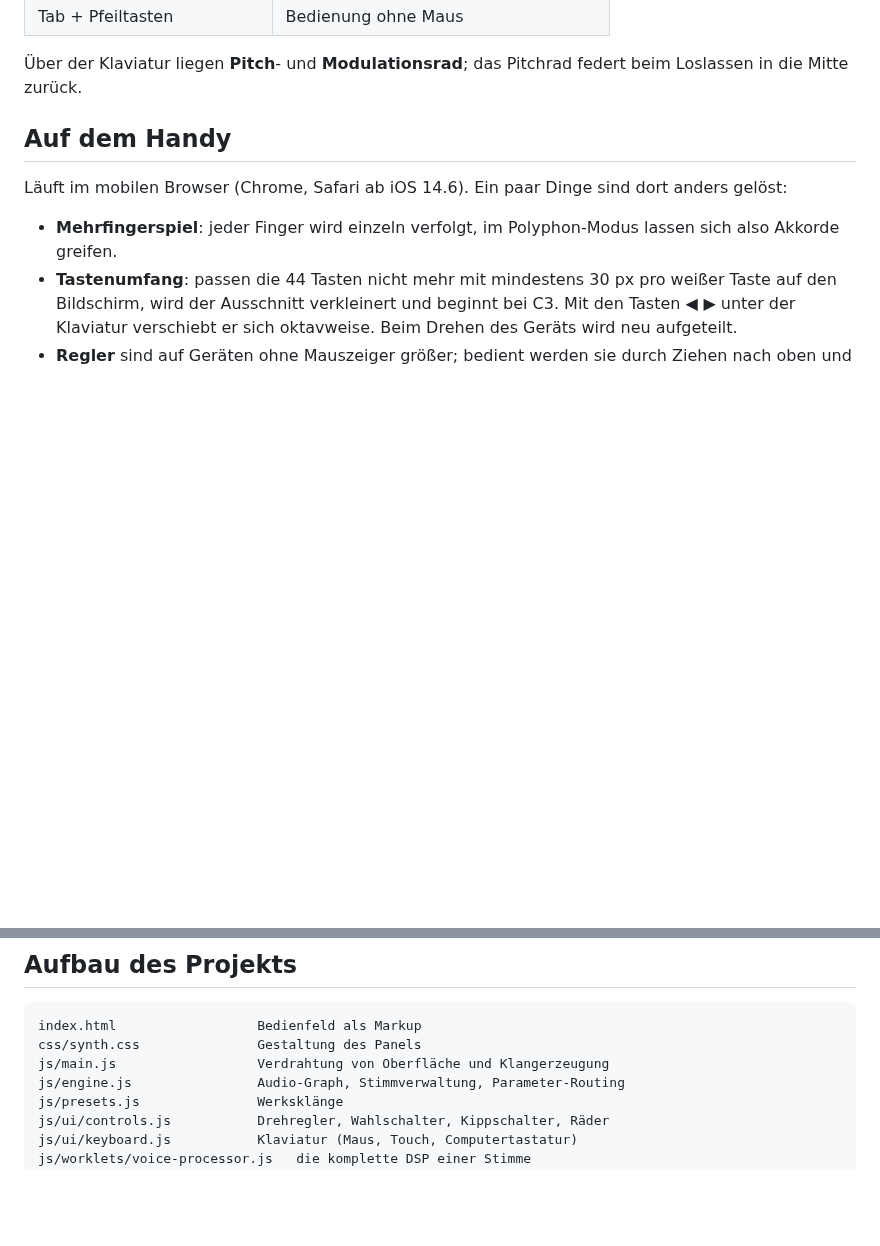
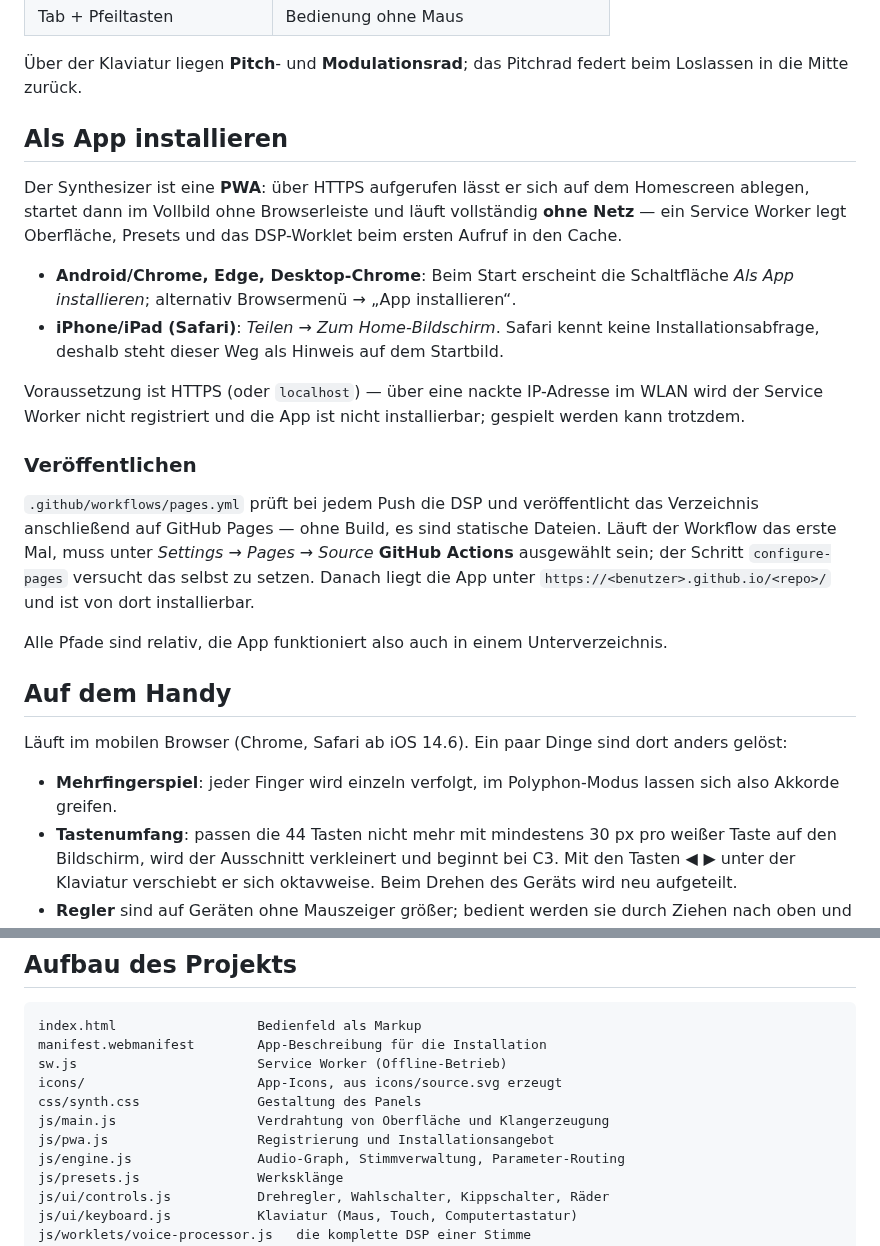
Before and after one commit to gogogo164/Synth, a Markdown page: README.md, 2 parts joined by grey strips. GitHub-like rendering; blank space fills up the shorter version.

````diff
--- a/README.md
+++ b/README.md
@@ -36,6 +36,34 @@ Dann <http://localhost:8000> öffnen und auf **Einschalten** klicken.
 
 Über der Klaviatur liegen **Pitch**- und **Modulationsrad**; das Pitchrad
 federt beim Loslassen in die Mitte zurück.
+
+## Als App installieren
+
+Der Synthesizer ist eine **PWA**: über HTTPS aufgerufen lässt er sich auf dem
+Homescreen ablegen, startet dann im Vollbild ohne Browserleiste und läuft
+vollständig **ohne Netz** — ein Service Worker legt Oberfläche, Presets und
+das DSP-Worklet beim ersten Aufruf in den Cache.
+
+- **Android/Chrome, Edge, Desktop-Chrome**: Beim Start erscheint die Schaltfläche
+  *Als App installieren*; alternativ Browsermenü → „App installieren“.
+- **iPhone/iPad (Safari)**: *Teilen* → *Zum Home-Bildschirm*. Safari kennt keine
+  Installationsabfrage, deshalb steht dieser Weg als Hinweis auf dem Startbild.
+
+Voraussetzung ist HTTPS (oder `localhost`) — über eine nackte IP-Adresse im
+WLAN wird der Service Worker nicht registriert und die App ist nicht
+installierbar; gespielt werden kann trotzdem.
+
+### Veröffentlichen
+
+`.github/workflows/pages.yml` prüft bei jedem Push die DSP und veröffentlicht
+das Verzeichnis anschließend auf GitHub Pages — ohne Build, es sind statische
+Dateien. Läuft der Workflow das erste Mal, muss unter
+*Settings → Pages → Source* **GitHub Actions** ausgewählt sein; der Schritt
+`configure-pages` versucht das selbst zu setzen. Danach liegt die App unter
+`https://<benutzer>.github.io/<repo>/` und ist von dort installierbar.
+
+Alle Pfade sind relativ, die App funktioniert also auch in einem
+Unterverzeichnis.
 
 ## Auf dem Handy
 
@@ -102,8 +130,12 @@ Decay-Zeit auch für den Ausklang gilt.
 
 ```
 index.html                  Bedienfeld als Markup
+manifest.webmanifest        App-Beschreibung für die Installation
+sw.js                       Service Worker (Offline-Betrieb)
+icons/                      App-Icons, aus icons/source.svg erzeugt
 css/synth.css               Gestaltung des Panels
 js/main.js                  Verdrahtung von Oberfläche und Klangerzeugung
+js/pwa.js                   Registrierung und Installationsangebot
 js/engine.js                Audio-Graph, Stimmverwaltung, Parameter-Routing
 js/presets.js               Werksklänge
 js/ui/controls.js           Drehregler, Wahlschalter, Kippschalter, Räder
````
Also changed, not shown: icons/apple-touch-icon.png (added), icons/icon-192.png (added), icons/icon-512.png (added), icons/icon-maskable-512.png (added), 9 other files.
